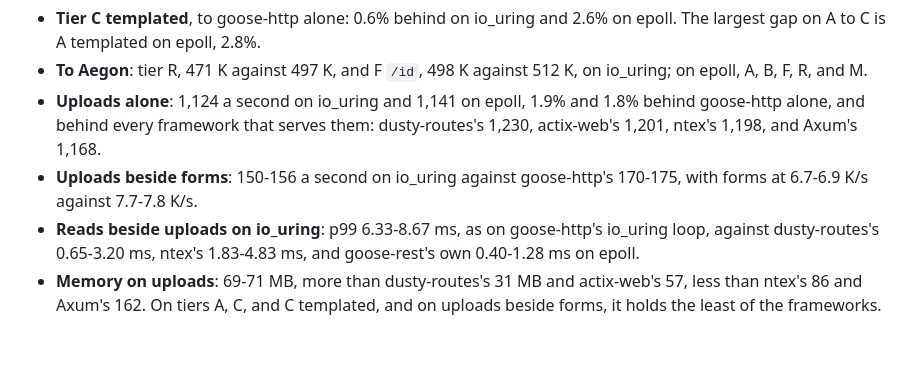
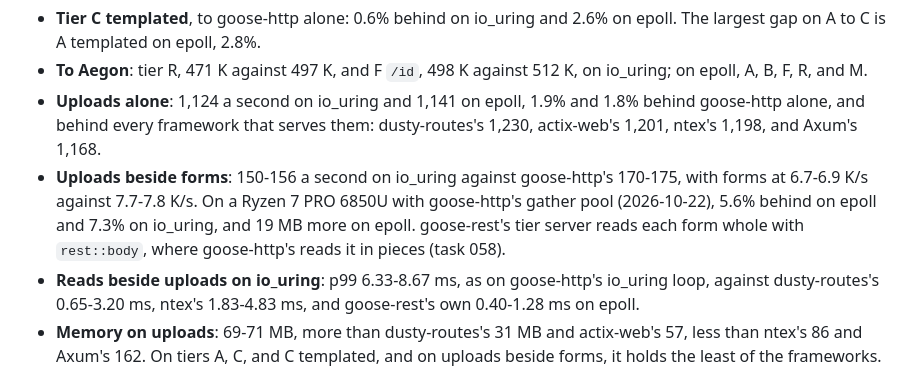
Before and after one commit to kaitk/goose-rest, a Markdown page: docs/benchmarks.md, the part around the change. GitHub-like rendering; blank space fills up the shorter version.

```diff
--- a/docs/benchmarks.md
+++ b/docs/benchmarks.md
@@ -255,7 +255,10 @@ From the runs in this file:
   behind goose-http alone, and behind every framework that serves them: dusty-routes's
   1,230, actix-web's 1,201, ntex's 1,198, and Axum's 1,168.
 - **Uploads beside forms**: 150-156 a second on io_uring against goose-http's 170-175,
-  with forms at 6.7-6.9 K/s against 7.7-7.8 K/s.
+  with forms at 6.7-6.9 K/s against 7.7-7.8 K/s. On a Ryzen 7 PRO 6850U with
+  goose-http's gather pool (2026-10-22), 5.6% behind on epoll and 7.3% on io_uring,
+  and 19 MB more on epoll. goose-rest's tier server reads each form whole with
+  `rest::body`, where goose-http's reads it in pieces (task 058).
 - **Reads beside uploads on io_uring**: p99 6.33-8.67 ms, as on goose-http's io_uring
   loop, against dusty-routes's 0.65-3.20 ms, ntex's 1.83-4.83 ms, and goose-rest's own
   0.40-1.28 ms on epoll.
```
Also changed, not shown: tasks/000-archive/058-uploads-beside-forms.md (renamed from tasks/058-uploads-beside-forms.md, +15 -6 lines), tasks/README.md (+0 -1 lines).
